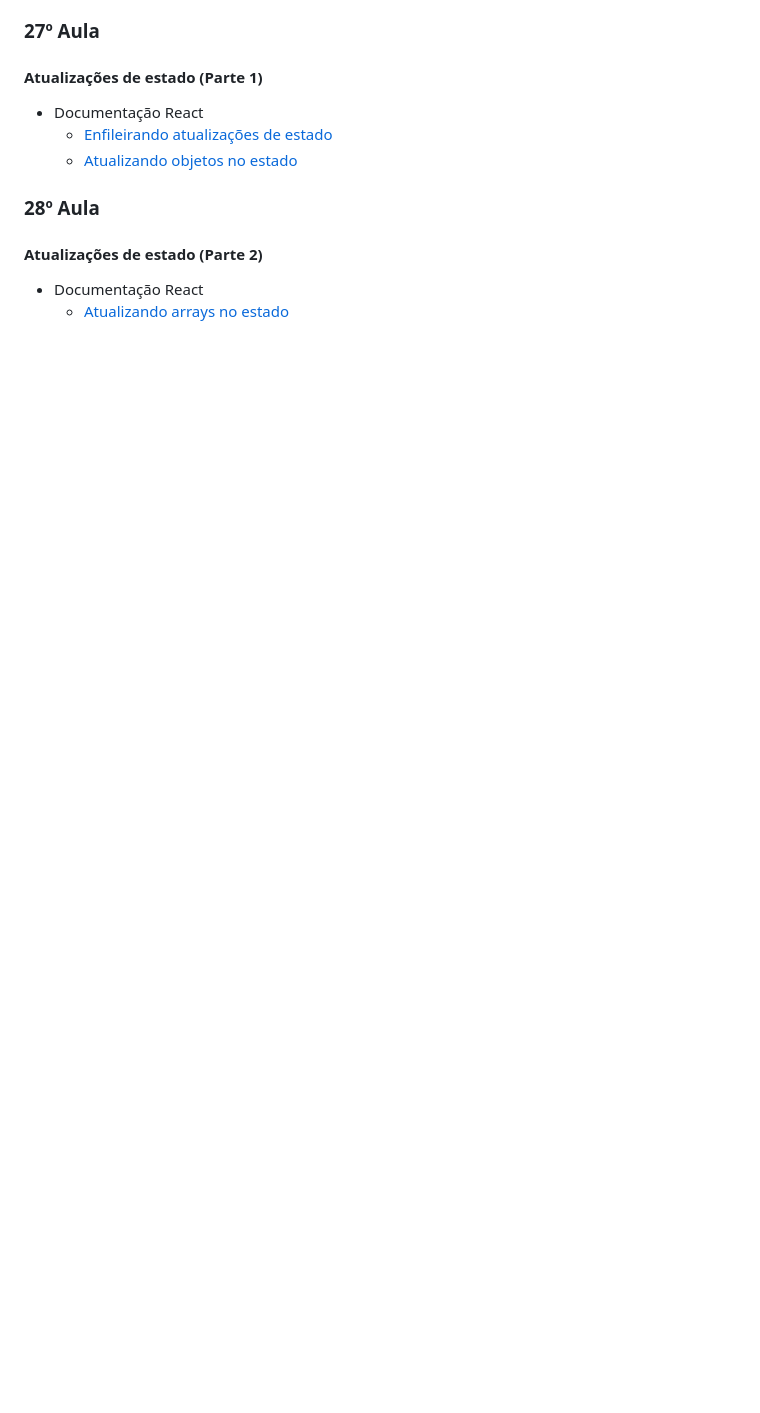
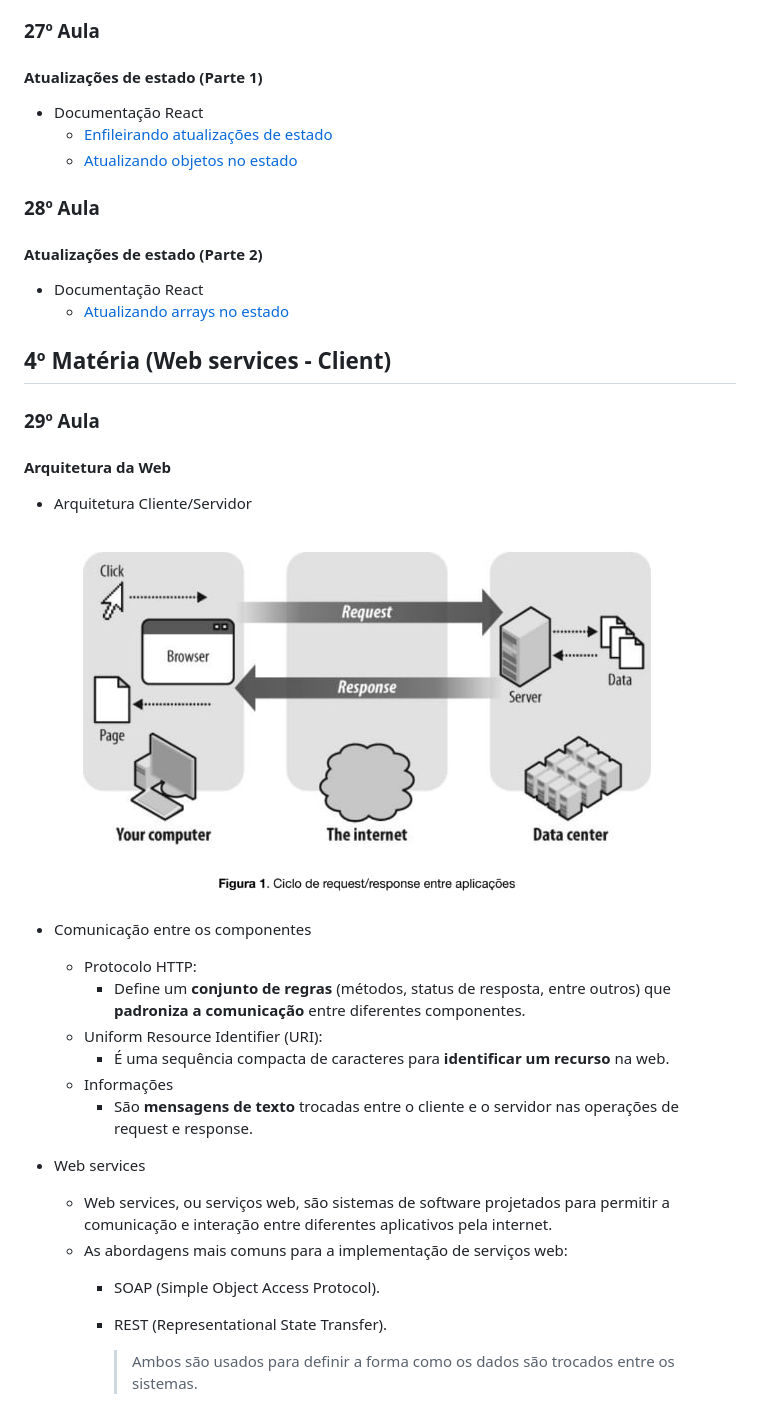
Before and after one commit to GabPSant/Softex, a Markdown page: README.md, the part around the change printed below. Rendered like a GitHub page; pictures changed too: img/arquitetura-web-services.jpg (added); blank space fills up the shorter version.

Commit message:
docs: update README and add: folder impar-par

```diff
--- a/README.md
+++ b/README.md
@@ -737,3 +739,29 @@
 
   - Documentação React
     - [Atualizando arrays no estado](https://react.dev/learn/updating-arrays-in-state)
+
+## 4º Matéria (Web services - Client)
+
+### 29º Aula
+
+#### Arquitetura da Web
+
+  - Arquitetura Cliente/Servidor
+
+    ![Imagem da arquitetura cliente/servidor](img/arquitetura-web-services.jpg)
+
+  - Comunicação entre os componentes
+    - Protocolo HTTP:
+      - Define um **conjunto de regras** (métodos, status de resposta, entre outros) que **padroniza a comunicação** entre diferentes componentes.
+    - Uniform Resource Identifier (URI):
+      - É uma sequência compacta de caracteres para **identificar um recurso** na web.
+    - Informações
+      - São **mensagens de texto** trocadas entre o cliente e o servidor nas operações de request e response.
+  - Web services
+    - Web services, ou serviços web, são sistemas de software projetados para permitir a comunicação e interação entre diferentes aplicativos pela internet.
+    - As abordagens mais comuns para a implementação de serviços web:
+      - SOAP (Simple Object Access Protocol).
+      - REST (Representational State Transfer).
+
+        > Ambos são usados para definir a forma como os dados são trocados entre os sistemas.
+
```
Also changed, not shown: other parts of README.md (+52 -2 lines), img/diagrama-rest-api.jpg (added), img/fetch-api.jpg (added), img/routes.jpg (added), 3 other files.
